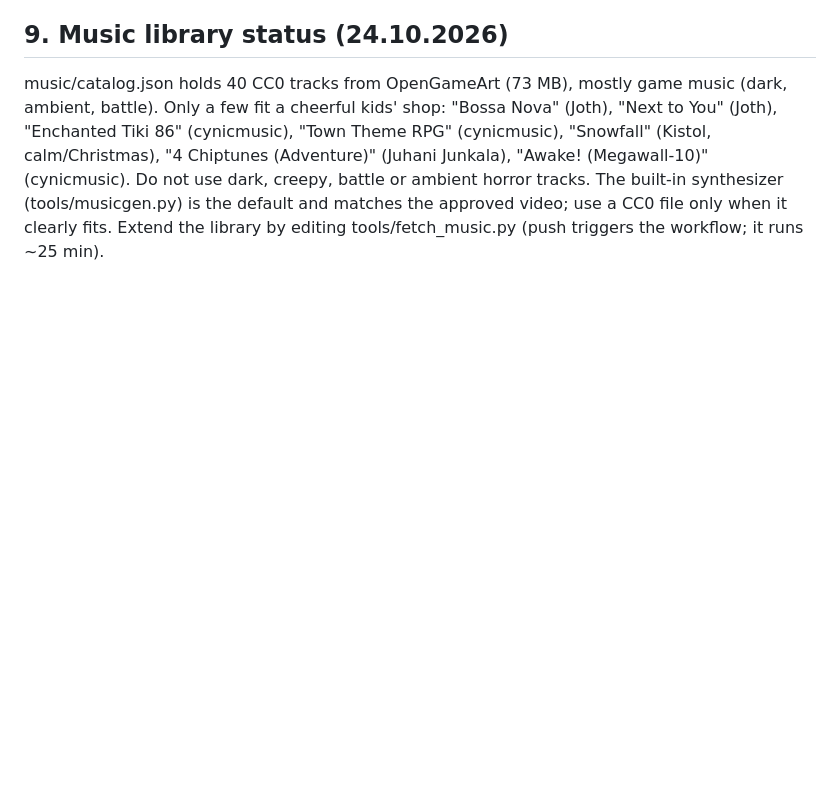
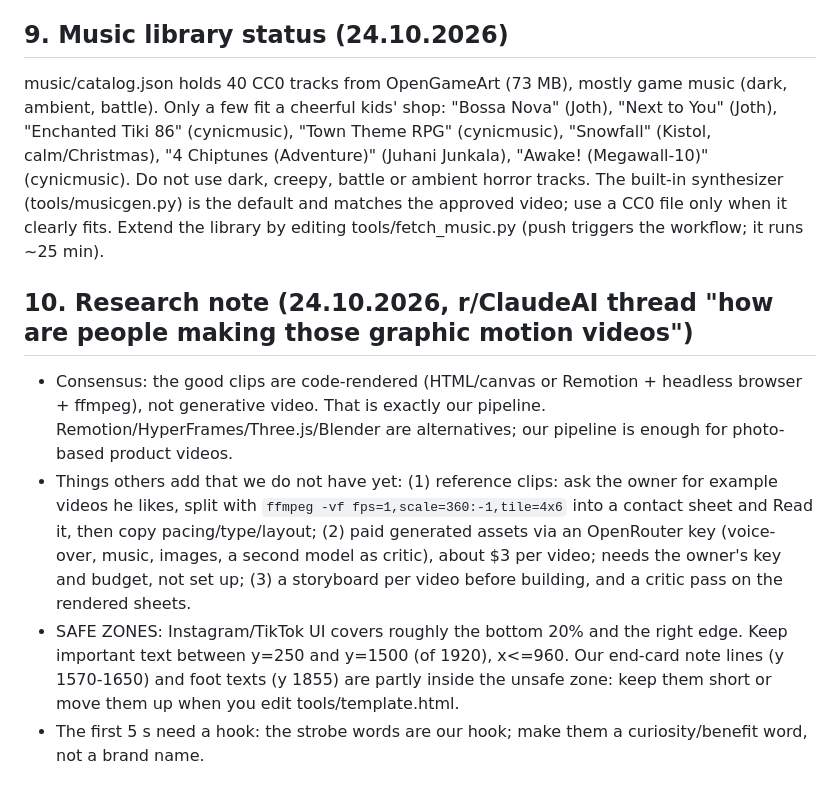
Before and after one commit to DmitriVlassenko/ads-content, a Markdown page: AGENTS.md, the part around the change. Drawn GitHub-style; blank space fills up the shorter version.

Commit message:
Research note from reddit thread, safe zones
Co-Authored-By: Claude Sonnet 5.5 <noreply@anthropic.com>
Claude-Session: https://claude.ai/code/session_01AMbEaMxysY3RujPweV4bNw

```diff
--- a/AGENTS.md
+++ b/AGENTS.md
@@ -71,3 +71,9 @@ Order matters: build videos and push them BEFORE creating Buffer posts that poin
 
 ## 9. Music library status (24.10.2026)
 music/catalog.json holds 40 CC0 tracks from OpenGameArt (73 MB), mostly game music (dark, ambient, battle). Only a few fit a cheerful kids' shop: "Bossa Nova" (Joth), "Next to You" (Joth), "Enchanted Tiki 86" (cynicmusic), "Town Theme RPG" (cynicmusic), "Snowfall" (Kistol, calm/Christmas), "4 Chiptunes (Adventure)" (Juhani Junkala), "Awake! (Megawall-10)" (cynicmusic). Do not use dark, creepy, battle or ambient horror tracks. The built-in synthesizer (tools/musicgen.py) is the default and matches the approved video; use a CC0 file only when it clearly fits. Extend the library by editing tools/fetch_music.py (push triggers the workflow; it runs ~25 min).
+
+## 10. Research note (24.10.2026, r/ClaudeAI thread "how are people making those graphic motion videos")
+- Consensus: the good clips are code-rendered (HTML/canvas or Remotion + headless browser + ffmpeg), not generative video. That is exactly our pipeline. Remotion/HyperFrames/Three.js/Blender are alternatives; our pipeline is enough for photo-based product videos.
+- Things others add that we do not have yet: (1) reference clips: ask the owner for example videos he likes, split with `ffmpeg -vf fps=1,scale=360:-1,tile=4x6` into a contact sheet and Read it, then copy pacing/type/layout; (2) paid generated assets via an OpenRouter key (voice-over, music, images, a second model as critic), about $3 per video; needs the owner's key and budget, not set up; (3) a storyboard per video before building, and a critic pass on the rendered sheets.
+- SAFE ZONES: Instagram/TikTok UI covers roughly the bottom 20% and the right edge. Keep important text between y=250 and y=1500 (of 1920), x<=960. Our end-card note lines (y 1570-1650) and foot texts (y 1855) are partly inside the unsafe zone: keep them short or move them up when you edit tools/template.html.
+- The first 5 s need a hook: the strobe words are our hook; make them a curiosity/benefit word, not a brand name.
```
Also changed, not shown: CLAUDE.md (+6 -0 lines).
